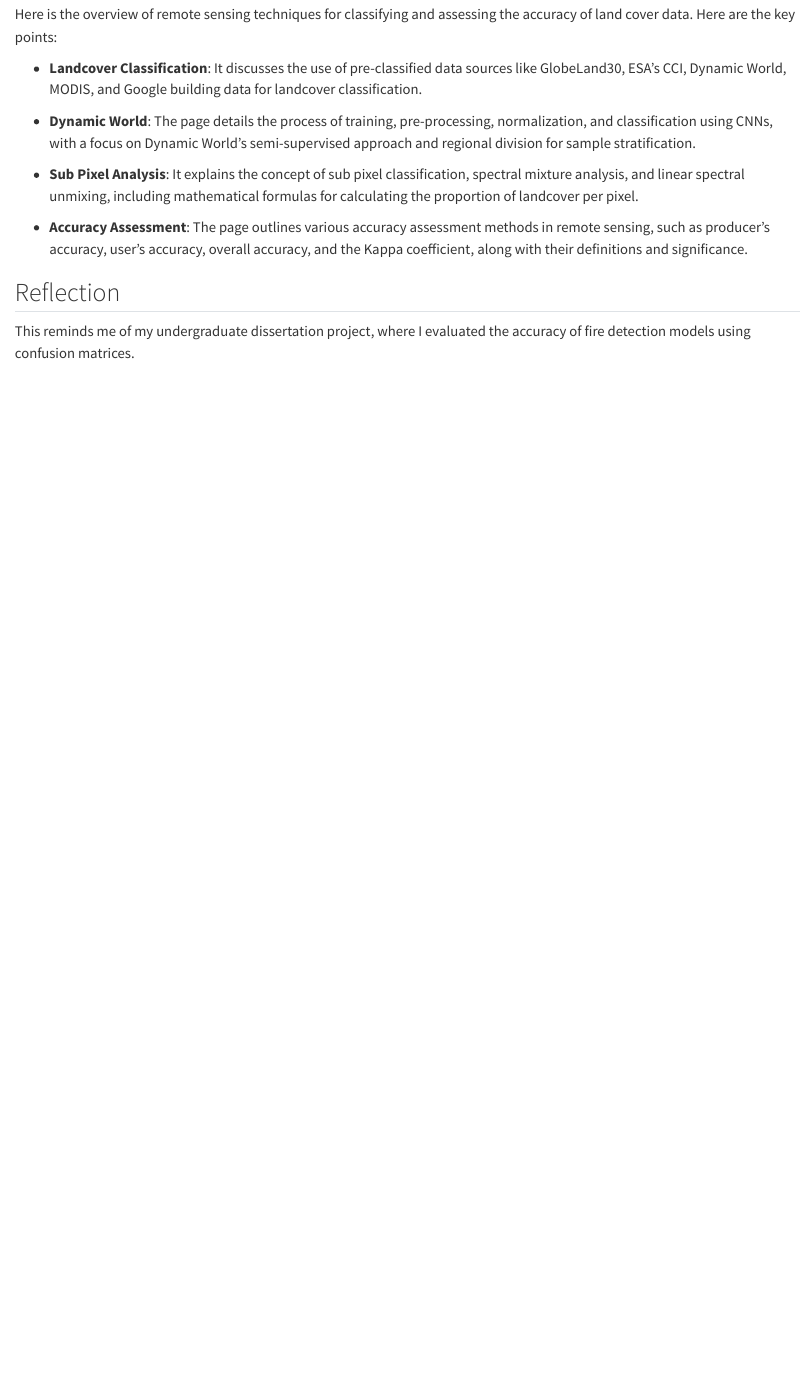
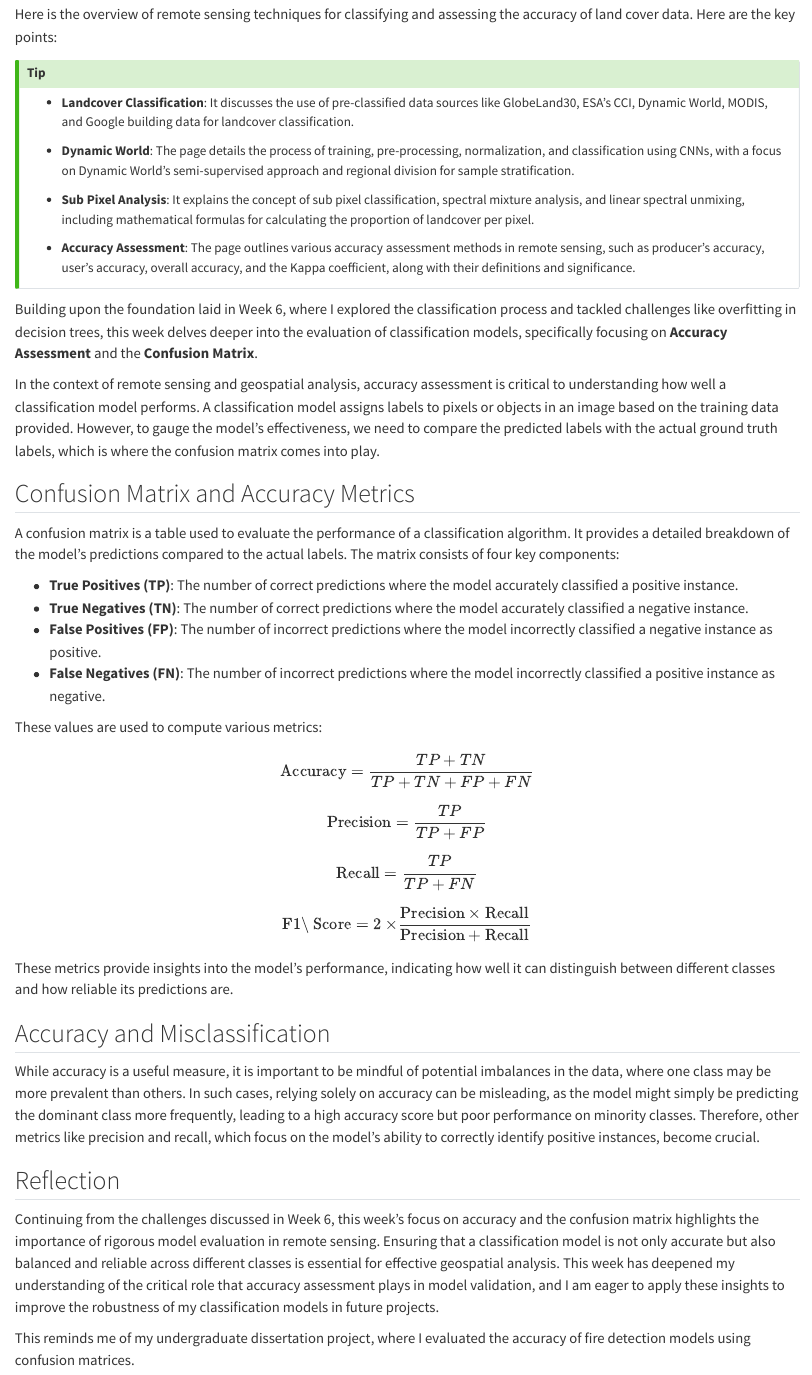
Before and after one commit to Chailllee/learningdairy, a Quarto document (wk7_classification2.qmd): the page in a window 1100 px wide, from 130 px down. Rendered offline with R 4.5, knitr and Pandoc in place of Quarto, with nearby package versions.

Commit message:
wk7 confusion

```diff
--- a/wk7_classification2.qmd
+++ b/wk7_classification2.qmd
@@ -5,6 +5,8 @@
 ## Abstract
 
 Here is the overview of remote sensing techniques for classifying and assessing the accuracy of land cover data. Here are the key points:
+
+::: callout-tip
 
 -   **Landcover Classification**: It discusses the use of pre-classified data sources like GlobeLand30, ESA’s CCI, Dynamic World, MODIS, and Google building data for landcover classification.
 
@@ -14,3 +16,21 @@
 
 -   **Accuracy Assessment**: The page outlines various accuracy assessment methods in remote sensing, such as producer’s accuracy, user’s accuracy, overall accuracy, and the Kappa coefficient, along with their definitions and significance.
 
+:::
+
+
+
+Building upon the foundation laid in Week 6, where I explored the classification process and tackled challenges like overfitting in decision trees, this week delves deeper into the evaluation of classification models, specifically focusing on **Accuracy Assessment** and the **Confusion Matrix**.
+
+In the context of remote sensing and geospatial analysis, accuracy assessment is critical to understanding how well a classification model performs. A classification model assigns labels to pixels or objects in an image based on the training data provided. However, to gauge the model’s effectiveness, we need to compare the predicted labels with the actual ground truth labels, which is where the confusion matrix comes into play.
+
+## Confusion Matrix and Accuracy Metrics
+
+A confusion matrix is a table used to evaluate the performance of a classification algorithm. It provides a detailed breakdown of the model's predictions compared to the actual labels. The matrix consists of four key components:
+
+- **True Positives (TP)**: The number of correct predictions where the model accurately classified a positive instance.
+- **True Negatives (TN)**: The number of correct predictions where the model accurately classified a negative instance.
+- **False Positives (FP)**: The number of incorrect predictions where the model incorrectly classified a negative instance as positive.
+- **False Negatives (FN)**: The number of incorrect predictions where the model incorrectly classified a positive instance as negative.
+
+These values are used to compute various metrics:
@@ -17,4 +44,15 @@
+$$\text{F1\ Score} = 2 \times \frac{\text{Precision} \times \text{Recall}}{\text{Precision} + \text{Recall}}$$
+
+These metrics provide insights into the model’s performance, indicating how well it can distinguish between different classes and how reliable its predictions are.
+
+## Accuracy and Misclassification
+
+While accuracy is a useful measure, it is important to be mindful of potential imbalances in the data, where one class may be more prevalent than others. In such cases, relying solely on accuracy can be misleading, as the model might simply be predicting the dominant class more frequently, leading to a high accuracy score but poor performance on minority classes. Therefore, other metrics like precision and recall, which focus on the model's ability to correctly identify positive instances, become crucial.
+
 ## Reflection
+
+Continuing from the challenges discussed in Week 6, this week’s focus on accuracy and the confusion matrix highlights the importance of rigorous model evaluation in remote sensing. Ensuring that a classification model is not only accurate but also balanced and reliable across different classes is essential for effective geospatial analysis. This week has deepened my understanding of the critical role that accuracy assessment plays in model validation, and I am eager to apply these insights to improve the robustness of my classification models in future projects.
+
 
 This reminds me of my undergraduate dissertation project, where I evaluated the accuracy of fire detection models using confusion matrices.
 
```
Also changed, not shown: .quarto/cites/index.json, .quarto/idx/wk7_classification2.qmd.json, docs/search.json, wk7_classification2.qmd (7 more changed lines), 2 other files.
